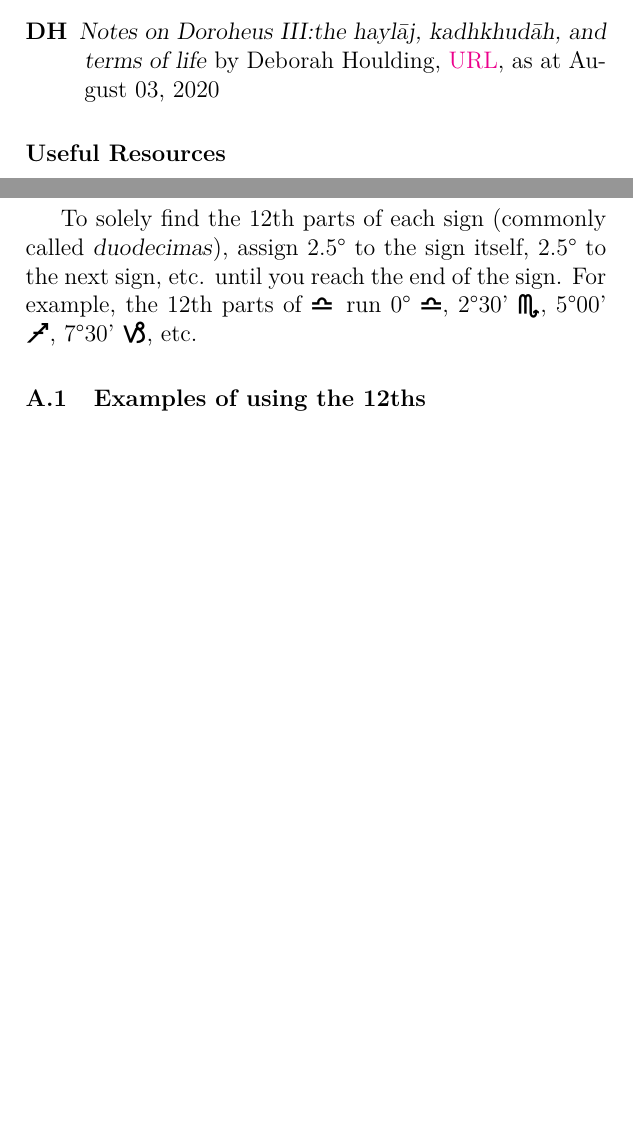
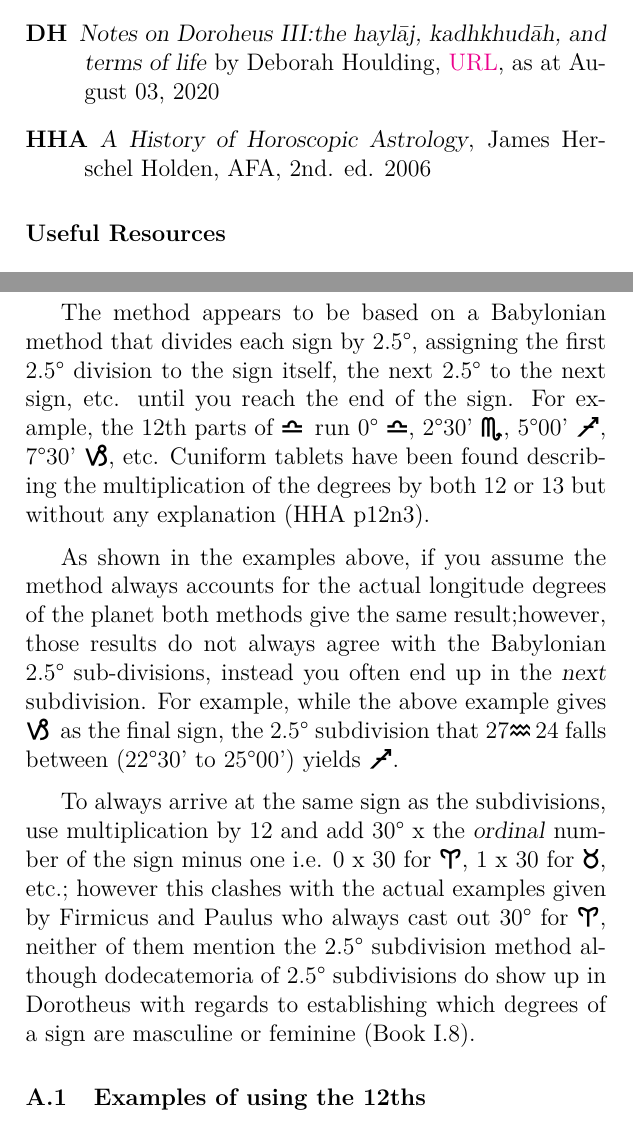
Before and after one commit to janegca/latex-dorotheus, a LaTeX thesis (carmen.tex, which reads appendices/dodecatemoria.tex, preface.tex): two parts of pages 2 and 25 of 26 before the commit and two parts of pages 2 and 25 of 27 after it, joined at a grey line, cut so that both start at the same text, the shorter picture padded with empty space. Compiled offline with pdfLaTeX.

Commit message:
Modified Appendix A Dodecatemoria

```diff
--- a/appendices/dodecatemoria.tex
+++ b/appendices/dodecatemoria.tex
@@ -19,7 +19,13 @@ To find the 12th part of a planet according to Paulus of Alexandria, we  are to
 \item[] 296.2 = 296° 12' = 26 \Capricorn\, 12
 \end{itemize}
 
-To solely find the 12th parts of each sign (commonly called \textsl{duodecimas}), assign 2.5° to the sign itself, 2.5° to the next sign, etc. until you reach the end of the sign. For example, the 12th parts of \Libra\, run 0° \Libra, 2°30' \Scorpio, 5°00' \Sagittarius, 7°30' \Capricorn, etc.
+The method appears to be based on a Babylonian method that divides each sign by  2.5°, assigning the first 2.5° division to the sign itself, the next 2.5° to the next sign, etc. until you reach the end of the sign. For example, the 12th parts of \Libra\, run 0° \Libra, 2°30' \Scorpio, 5°00' \Sagittarius, 7°30' \Capricorn, etc.  Cuniform tablets have been found describing the multiplication of the degrees by both 12 or 13 but without any explanation (HHA p12n3).
+
+As shown in the examples above, if you assume the method always accounts for the actual longitude degrees of the planet both methods give the same result;however, those results do not always agree with the Babylonian 2.5° sub-divisions, instead you often end up in the \textsl{next} subdivision. For example, while the above example gives \Capricorn\, as the final sign, the 2.5° subdivision that 27\Aquarius\,24 falls between (22°30' to 25°00') yields \Sagittarius.
+
+To always arrive at the same sign as the subdivisions, use multiplication by 12 and add 30° x the \textsl{ordinal} number of the sign minus one i.e. 0 x 30 for \Aries, 1 x 30 for \Taurus, etc.; however this clashes with the actual examples given by Firmicus and Paulus who always cast out 30° for \Aries, neither of them mention the 2.5° subdivision method although dodecatemoria of 2.5° subdivisions do show up in Dorotheus with regards to establishing which degrees of a sign are masculine or feminine (Book I.8).
+
+
 \section{Examples of using the 12ths}
 \subsection{Firmicus}
 \begin{quote}
--- a/preface.tex
+++ b/preface.tex
@@ -18,6 +18,9 @@ This document was built from Latex files created with the \href{https://www.tug.
 
 \item[DH]
 	\textsl{Notes on Doroheus III:the haylāj, kadhkhudāh, and terms of life} by Deborah Houlding, \href{https://www.skyscript.co.uk/dorotheus3notes.pdf}{URL}, as at August 03, 2020
+
+\item[HHA]
+	\textsl{A History of Horoscopic Astrology}, James Herschel Holden, AFA, 2nd. ed. 2006
 \end{description}
 
 \section{Useful Resources}
```
Also changed, not shown: carmen.pdf.
